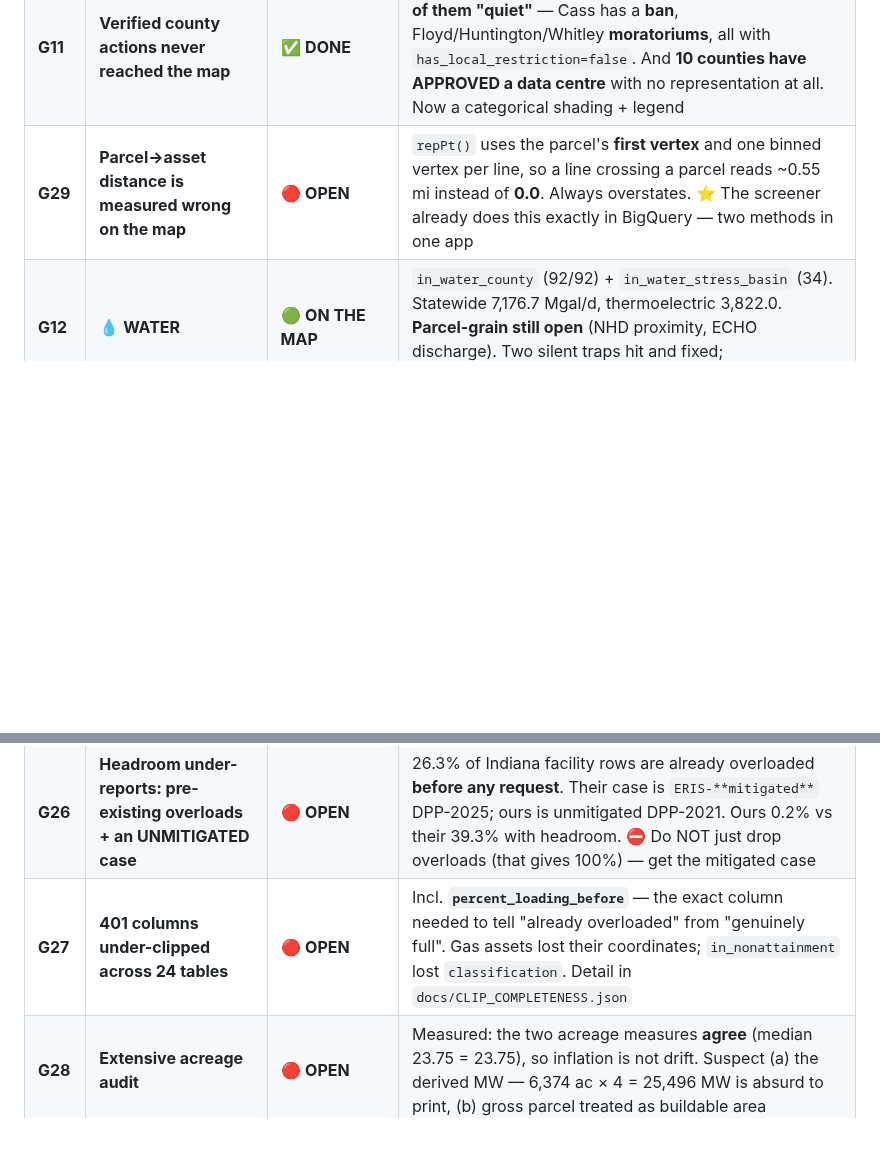
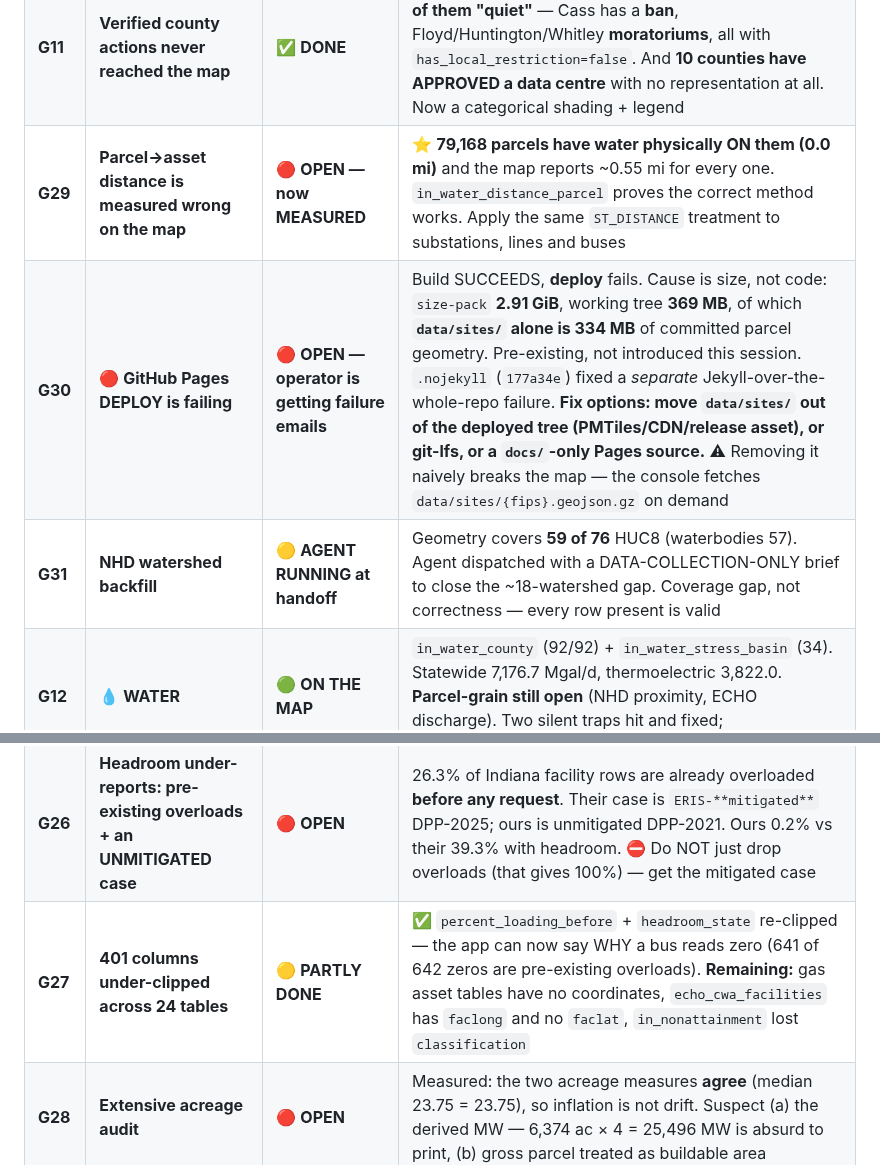
Before and after one commit to ahenderson0233/indiana-application-decennial, a Markdown page: docs/BACKLOG.md, 2 parts joined by grey strips. Drawn GitHub-style; blank space fills up the shorter version.

Commit message:
Backlog complete: G30 Pages deploy failure diagnosed, G31 watershed backfill, G27/G29 updated
G30 - THE GITHUB FAILURE EMAILS, DIAGNOSED. The operator has had four. The BUILD succeeds and the
DEPLOY fails, so it is not a code error. Measured: size-pack 2.91 GiB, working tree 369 MB, of
which data/sites/ alone is 334 MB of committed per-county parcel geometry. That is 90% of the
deployed artifact and it predates this session entirely.
The .nojekyll commit fixed a DIFFERENT failure - Pages running Jekyll across the whole repo and
choking on Python f-strings containing {{ }}. Both were real; only one is now closed.
Fix options recorded: move data/sites out of the deployed tree (PMTiles, CDN or a release asset),
git-lfs, or point Pages at a docs/-only source. WARNING attached: removing it naively breaks the
map, because the console fetches data/sites/{fips}.geojson.gz on demand.

G31 - watershed backfill agent running under a deliberately narrow DATA-COLLECTION-ONLY brief.
Geometry covers 59 of 76 HUC8 (waterbodies 57). Coverage gap, not correctness.

G27 moved to PARTLY DONE: percent_loading_before and headroom_state are re-clipped and the app can
now say WHY a bus reads zero. Remaining under-clips named explicitly - the gas asset tables have no
coordinates at all, echo_cwa_facilities has faclong and no faclat, in_nonattainment lost the
`classification` column which is the actual finding.

G29 now carries its MEASUREMENT rather than an assertion: 79,168 parcels have water physically on
them and the map reports ~0.55 mi for every one of them. in_water_distance_parcel demonstrates the
correct method; the same ST_DISTANCE treatment now needs applying to substations, lines and buses.

```diff
--- a/docs/BACKLOG.md
+++ b/docs/BACKLOG.md
@@ -361,7 +361,9 @@ below, **add its row here in the same edit.**
 | **G10** | **"Vacant" means two things** | 🟡 SCREENER DONE | Undeveloped **land** vs vacant **building**. Still to sweep `has_vacancy_signal`, `f-vac`, `site_kind`, `si.html` |
 | **G11** | **Sentiment statuses not reaching the map** | 🔴 **OPEN — UNVERIFIED** | Measure the vocabulary diff between `county_context.json` (map) and `receipts.json.gz` + `in_dc_actions_resolved` (Community) **before** changing anything |
 | **G11** | **Verified county actions never reached the map** | ✅ **DONE** | 33 counties carry a verified action and the map called **13 of them "quiet"** — Cass has a **ban**, Floyd/Huntington/Whitley **moratoriums**, all with `has_local_restriction=false`. And **10 counties have APPROVED a data centre** with no representation at all. Now a categorical shading + legend |
-| **G29** | **Parcel→asset distance is measured wrong on the map** | 🔴 **OPEN** | `repPt()` uses the parcel's **first vertex** and one binned vertex per line, so a line crossing a parcel reads ~0.55 mi instead of **0.0**. Always overstates. ⭐ The screener already does this exactly in BigQuery — two methods in one app |
+| **G29** | **Parcel→asset distance is measured wrong on the map** | 🔴 **OPEN — now MEASURED** | ⭐ **79,168 parcels have water physically ON them (0.0 mi)** and the map reports ~0.55 mi for every one. `in_water_distance_parcel` proves the correct method works. Apply the same `ST_DISTANCE` treatment to substations, lines and buses | `repPt()` uses the parcel's **first vertex** and one binned vertex per line, so a line crossing a parcel reads ~0.55 mi instead of **0.0**. Always overstates. ⭐ The screener already does this exactly in BigQuery — two methods in one app |
+| **G30** | **🔴 GitHub Pages DEPLOY is failing** | 🔴 **OPEN — operator is getting failure emails** | Build SUCCEEDS, **deploy** fails. Cause is size, not code: `size-pack` **2.91 GiB**, working tree **369 MB**, of which **`data/sites/` alone is 334 MB** of committed parcel geometry. Pre-existing, not introduced this session. `.nojekyll` (`177a34e`) fixed a *separate* Jekyll-over-the-whole-repo failure. **Fix options: move `data/sites/` out of the deployed tree (PMTiles/CDN/release asset), or git-lfs, or a `docs/`-only Pages source.** ⚠ Removing it naively breaks the map — the console fetches `data/sites/{fips}.geojson.gz` on demand |
+| **G31** | **NHD watershed backfill** | 🟡 **AGENT RUNNING at handoff** | Geometry covers **59 of 76** HUC8 (waterbodies 57). Agent dispatched with a DATA-COLLECTION-ONLY brief to close the ~18-watershed gap. Coverage gap, not correctness — every row present is valid |
 | **G12** | **💧 WATER** | 🟢 **ON THE MAP** | `in_water_county` (92/92) + `in_water_stress_basin` (34). Statewide 7,176.7 Mgal/d, thermoelectric 3,822.0. **Parcel-grain still open** (NHD proximity, ECHO discharge). Two silent traps hit and fixed; groundwater/NWIS genuinely NOT held |
 | ~~G12 old~~ | | | A first-order cooling constraint, so a missing **screening dimension**, not a missing layer. Clip the Indiana slice into `indiana_app` (**clip, do not duplicate**), register, export, surface in the screener and map |
 | **G13** | **Voltage: filter, colour, AUDIT** | ✅ **DONE** | Audit first, as required. **335 lines carried `kv = -999999`** (HIFLD's not-available marker loaded as a number) and **65 were RECOVERED** from `volt_class` rather than binned. All 1,114 OSM lines had NULL `volt_class` while carrying clean kv. Lines now coloured by audited class with **unknown as its own dashed colour**, plus a voltage filter. ⚠ Disclosed: **53% of substations have no published voltage**, so a kV filter silently discards half of them |
@@ -377,7 +379,7 @@ below, **add its row here in the same edit.**
 | **G22** | **Headroom = the ACTUAL, and the vintage** | 🟡 FIXED, ROOT CAUSE OPEN | median→actual→**unclamped** both fixed. Root cause of the zeros: our case is **DPP-2021 vs the baseline's DPP-2025** — four cycles stale. Fix is G7d |
 | **G23** | **49 missing PJM withdrawal buses** | 🔴 **OPEN, BLOCKED** | `in_pjm_queuescope_aep` covers **1,475 of AEP's 1,524** — 3.2% silently absent from every withdrawal answer. **Cannot start while an injection harvest runs** (never two QueueScope instances). Step 1 becomes free once injection completes: that table *is* the authoritative 1,524-bus list |
 | **G26** | **Headroom under-reports: pre-existing overloads + an UNMITIGATED case** | 🔴 **OPEN** | 26.3% of Indiana facility rows are already overloaded **before any request**. Their case is `ERIS-**mitigated**` DPP-2025; ours is unmitigated DPP-2021. Ours 0.2% vs their 39.3% with headroom. ⛔ Do NOT just drop overloads (that gives 100%) — get the mitigated case |
-| **G27** | **401 columns under-clipped across 24 tables** | 🔴 **OPEN** | Incl. **`percent_loading_before`** — the exact column needed to tell "already overloaded" from "genuinely full". Gas assets lost their coordinates; `in_nonattainment` lost `classification`. Detail in `docs/CLIP_COMPLETENESS.json` |
+| **G27** | **401 columns under-clipped across 24 tables** | 🟡 **PARTLY DONE** | ✅ `percent_loading_before` + `headroom_state` re-clipped — the app can now say WHY a bus reads zero (641 of 642 zeros are pre-existing overloads). **Remaining:** gas asset tables have no coordinates, `echo_cwa_facilities` has `faclong` and no `faclat`, `in_nonattainment` lost `classification` | Incl. **`percent_loading_before`** — the exact column needed to tell "already overloaded" from "genuinely full". Gas assets lost their coordinates; `in_nonattainment` lost `classification`. Detail in `docs/CLIP_COMPLETENESS.json` |
 | **G28** | **Extensive acreage audit** | 🔴 **OPEN** | Measured: the two acreage measures **agree** (median 23.75 = 23.75), so inflation is not drift. Suspect (a) the derived MW — 6,374 ac × 4 = 25,496 MW is absurd to print, (b) gross parcel treated as buildable area |
 | **G24** | **Asset URLs must be cache-busted** | ✅ **DONE** `92475c5` | `scripts/stamp_assets.py` content-hashes `app.js`/`common.js`/`style.css`. A stale asset cost a full debugging cycle; GitHub Pages caches just as hard as a browser |
 
```
